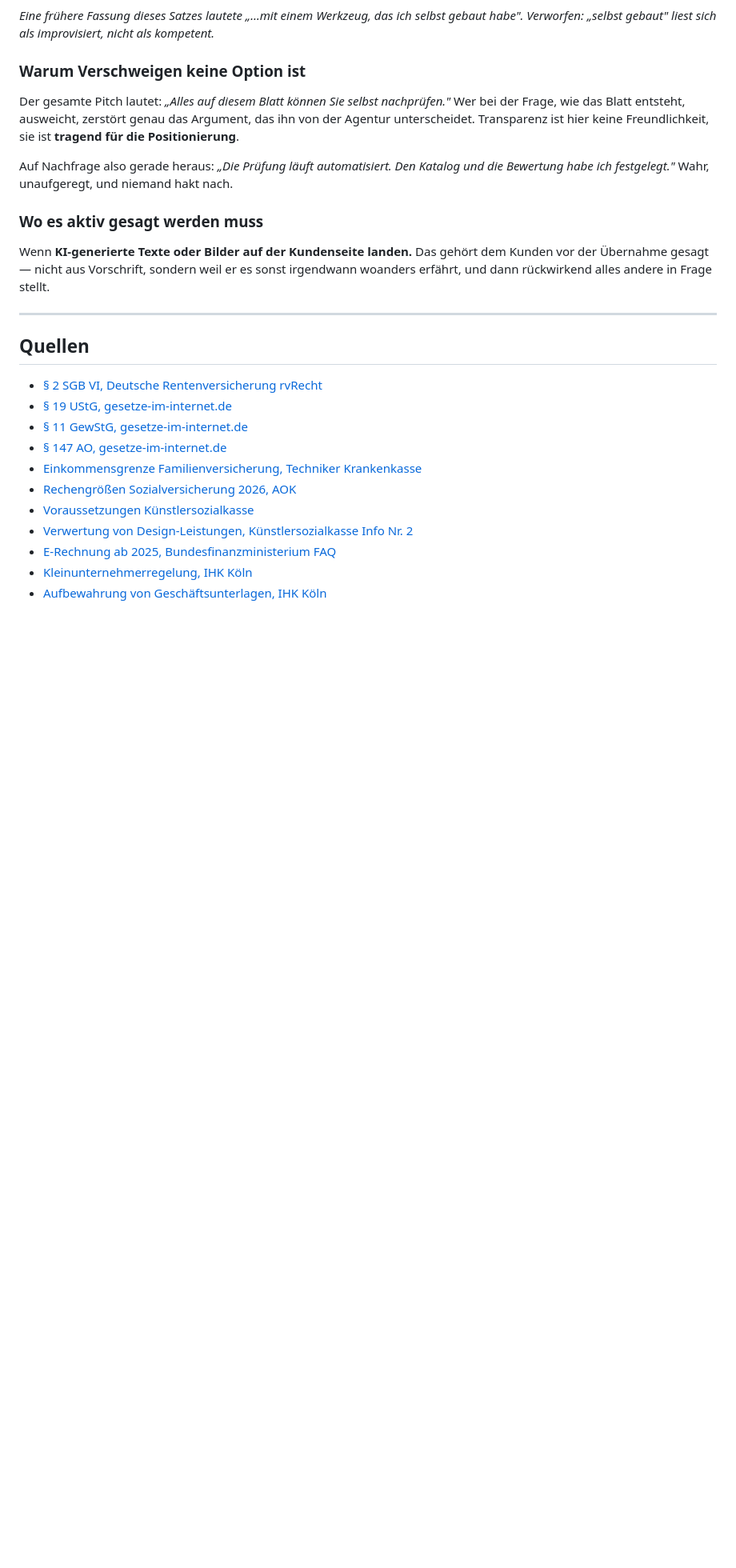
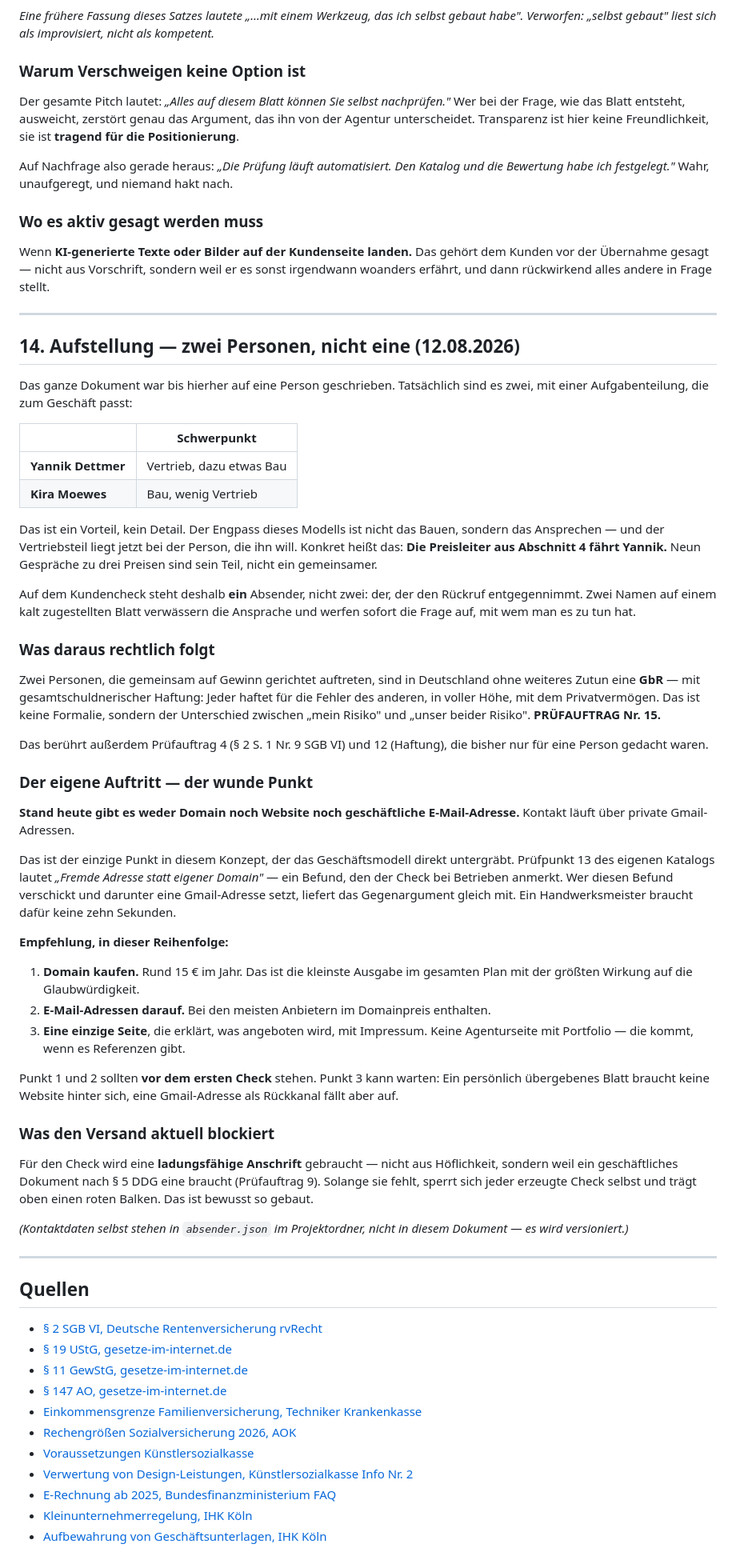
Before and after one commit to 62nghwy7c9-maker/KI-Websiten-, a Markdown page: KONZEPT-WEBDESIGN.md, the part around one of its changes. Shown at 80% size. Rendered like a GitHub page; blank space fills up the shorter version.

Commit message:
Konzept: Aufstellung zu zweit, eigener Auftritt, GbR als Pruefauftrag
Das Konzept war durchgehend auf eine Person geschrieben. Tatsaechlich sind es
zwei mit klarer Aufgabenteilung: Yannik Dettmer Vertrieb und etwas Bau, Kira
Moewes Bau und wenig Vertrieb.

Neuer Abschnitt 14:
- Rollenteilung festgehalten. Folge fuer Abschnitt 4: Die Preisleiter ueber
  neun Angebote faehrt Yannik, nicht beide gemeinsam.
- Auf dem Kundencheck steht ein Absender, nicht zwei -- der, der den Rueckruf
  entgegennimmt. Zwei Namen auf einem kalt zugestellten Blatt verwaessern die
  Ansprache.
- Der eigene Auftritt als wunder Punkt: Es gibt weder Domain noch geschaeftliche
  E-Mail. Pruefpunkt 13 des eigenen Katalogs lautet "Fremde Adresse statt
  eigener Domain" -- wer diesen Befund verschickt und darunter eine
  Gmail-Adresse setzt, liefert das Gegenargument mit. Domain und Mailadressen
  vor dem ersten Check, eigene Website kann warten.
- Der Versand ist derzeit durch die fehlende ladungsfaehige Anschrift
  blockiert (§ 5 DDG).

Neuer Pruefauftrag 15: Zwei gemeinsam auftretende Personen bilden ohne
weiteres Zutun eine GbR mit gesamtschuldnerischer Haftung. Beruehrt auch die
Pruefauftraege 4 und 12, die bisher nur eine Person unterstellten.

Kontaktdaten selbst stehen in absender.json und damit ausserhalb der
Versionierung.

Co-Authored-By: Claude Opus 5 <noreply@anthropic.com>
Claude-Session: https://claude.ai/code/session_01LTzG2LQUXUCGRg9kWDQJKD

```diff
--- a/KONZEPT-WEBDESIGN.md
+++ b/KONZEPT-WEBDESIGN.md
@@ -541,6 +542,47 @@ Wenn **KI-generierte Texte oder Bilder auf der Kundenseite landen.** Das gehört
 
 ---
 
+## 14. Aufstellung — zwei Personen, nicht eine (12.08.2026)
+
+Das ganze Dokument war bis hierher auf eine Person geschrieben. Tatsächlich sind es zwei, mit einer Aufgabenteilung, die zum Geschäft passt:
+
+| | Schwerpunkt |
+|---|---|
+| **Yannik Dettmer** | Vertrieb, dazu etwas Bau |
+| **Kira Moewes** | Bau, wenig Vertrieb |
+
+Das ist ein Vorteil, kein Detail. Der Engpass dieses Modells ist nicht das Bauen, sondern das Ansprechen — und der Vertriebsteil liegt jetzt bei der Person, die ihn will. Konkret heißt das: **Die Preisleiter aus Abschnitt 4 fährt Yannik.** Neun Gespräche zu drei Preisen sind sein Teil, nicht ein gemeinsamer.
+
+Auf dem Kundencheck steht deshalb **ein** Absender, nicht zwei: der, der den Rückruf entgegennimmt. Zwei Namen auf einem kalt zugestellten Blatt verwässern die Ansprache und werfen sofort die Frage auf, mit wem man es zu tun hat.
+
+### Was daraus rechtlich folgt
+
+Zwei Personen, die gemeinsam auf Gewinn gerichtet auftreten, sind in Deutschland ohne weiteres Zutun eine **GbR** — mit gesamtschuldnerischer Haftung: Jeder haftet für die Fehler des anderen, in voller Höhe, mit dem Privatvermögen. Das ist keine Formalie, sondern der Unterschied zwischen „mein Risiko" und „unser beider Risiko". **PRÜFAUFTRAG Nr. 15.**
+
+Das berührt außerdem Prüfauftrag 4 (§ 2 S. 1 Nr. 9 SGB VI) und 12 (Haftung), die bisher nur für eine Person gedacht waren.
+
+### Der eigene Auftritt — der wunde Punkt
+
+**Stand heute gibt es weder Domain noch Website noch geschäftliche E-Mail-Adresse.** Kontakt läuft über private Gmail-Adressen.
+
+Das ist der einzige Punkt in diesem Konzept, der das Geschäftsmodell direkt untergräbt. Prüfpunkt 13 des eigenen Katalogs lautet *„Fremde Adresse statt eigener Domain"* — ein Befund, den der Check bei Betrieben anmerkt. Wer diesen Befund verschickt und darunter eine Gmail-Adresse setzt, liefert das Gegenargument gleich mit. Ein Handwerksmeister braucht dafür keine zehn Sekunden.
+
+**Empfehlung, in dieser Reihenfolge:**
+
+1. **Domain kaufen.** Rund 15 € im Jahr. Das ist die kleinste Ausgabe im gesamten Plan mit der größten Wirkung auf die Glaubwürdigkeit.
+2. **E-Mail-Adressen darauf.** Bei den meisten Anbietern im Domainpreis enthalten.
+3. **Eine einzige Seite**, die erklärt, was angeboten wird, mit Impressum. Keine Agenturseite mit Portfolio — die kommt, wenn es Referenzen gibt.
+
+Punkt 1 und 2 sollten **vor dem ersten Check** stehen. Punkt 3 kann warten: Ein persönlich übergebenes Blatt braucht keine Website hinter sich, eine Gmail-Adresse als Rückkanal fällt aber auf.
+
+### Was den Versand aktuell blockiert
+
+Für den Check wird eine **ladungsfähige Anschrift** gebraucht — nicht aus Höflichkeit, sondern weil ein geschäftliches Dokument nach § 5 DDG eine braucht (Prüfauftrag 9). Solange sie fehlt, sperrt sich jeder erzeugte Check selbst und trägt oben einen roten Balken. Das ist bewusst so gebaut.
+
+*(Kontaktdaten selbst stehen in `absender.json` im Projektordner, nicht in diesem Dokument — es wird versioniert.)*
+
+---
+
 ## Quellen
 
 - [§ 2 SGB VI, Deutsche Rentenversicherung rvRecht](https://rvrecht.deutsche-rentenversicherung.de/SharedDocs/rvRecht/01_GRA_SGB/06_SGB_VI/pp_0001_25/gra_sgb006_p_0002.html)
```
Also changed, not shown: other parts of KONZEPT-WEBDESIGN.md (+1 -0 lines).
